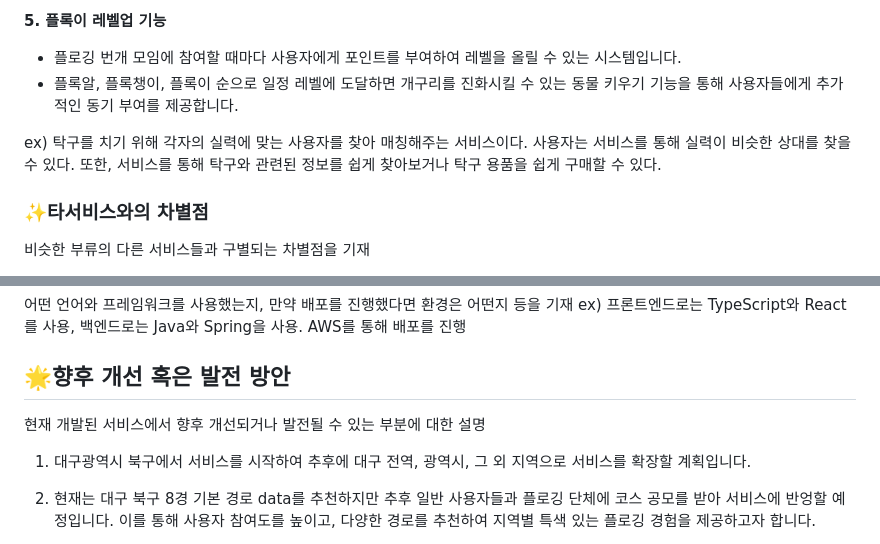
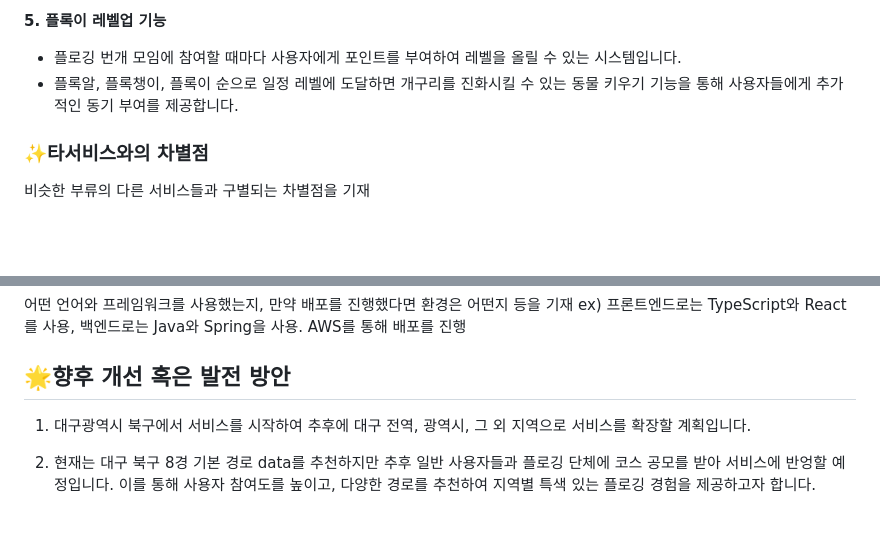
Before and after one commit to g1nya2/Who-painted-my-t-shirt-, a Markdown page: README.md, 2 parts joined by grey strips. GitHub-like rendering; blank space fills up the shorter version.

```diff
--- a/README.md
+++ b/README.md
@@ -56,11 +56,6 @@
  - 플로깅 번개 모임에 참여할 때마다 사용자에게 포인트를 부여하여 레벨을 올릴 수 있는 시스템입니다.
  - 플록알, 플록챙이, 플록이 순으로 일정 레벨에 도달하면 개구리를 진화시킬 수 있는 동물 키우기 기능을 통해 사용자들에게 추가적인 동기 부여를 제공합니다.
 
-ex)
-탁구를 치기 위해 각자의 실력에 맞는 사용자를 찾아 매칭해주는 서비스이다.
-사용자는 서비스를 통해 실력이 비슷한 상대를 찾을 수 있다.
-또한, 서비스를 통해 탁구와 관련된 정보를 쉽게 찾아보거나 탁구 용품을 쉽게 구매할 수 있다.
-
 ### ✨타서비스와의 차별점
 비슷한 부류의 다른 서비스들과 구별되는 차별점을 기재
 
@@ -82,7 +77,6 @@ ex)
 ex) 프론트엔드로는 TypeScript와 React를 사용, 백엔드로는 Java와 Spring을 사용. AWS를 통해 배포를 진행
 
 ## 🌟향후 개선 혹은 발전 방안
-현재 개발된 서비스에서 향후 개선되거나 발전될 수 있는 부분에 대한 설명
 
 1. 대구광역시 북구에서 서비스를 시작하여 추후에 대구 전역, 광역시, 그 외 지역으로 서비스를 확장할 계획입니다.
 
```
